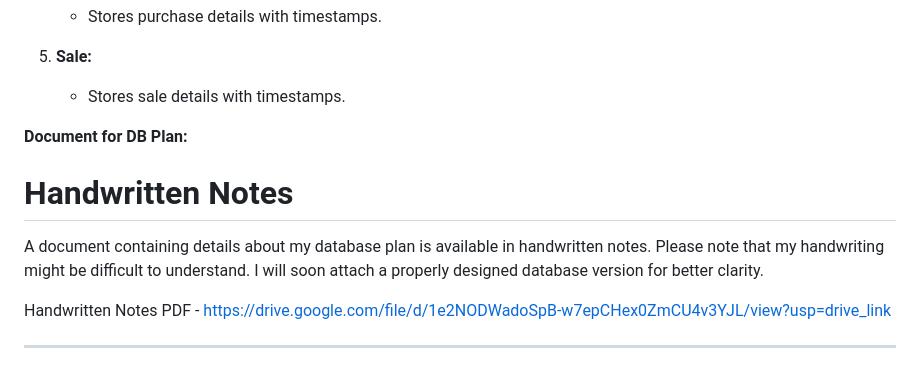
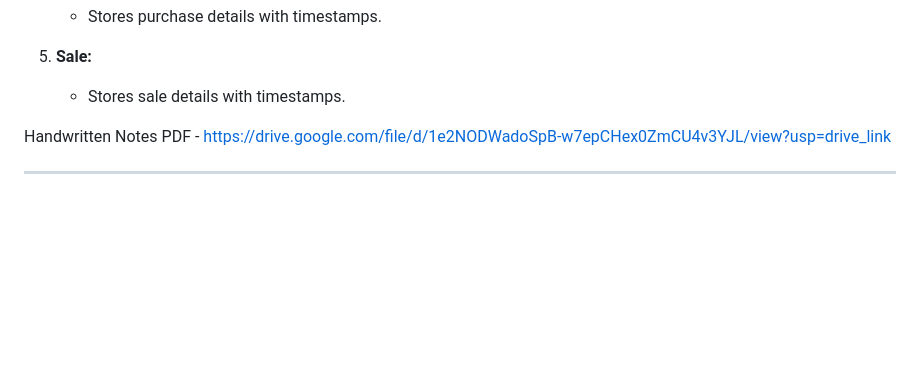
Before and after one commit to SSAKTHIVELMURUGAN/NammaKadai, a Markdown page: README.md, the part around the change. Rendered like a GitHub page; blank space fills up the shorter version.

```diff
--- a/README.md
+++ b/README.md
@@ -131,10 +131,6 @@ The homepage provides options to edit or remove items if mistakes are made:
 5. **Sale:**
    - Stores sale details with timestamps.
 
-**Document for DB Plan:**
-# Handwritten Notes
-
-A document containing details about my database plan is available in handwritten notes. Please note that my handwriting might be difficult to understand. I will soon attach a properly designed database version for better clarity.
 
 Handwritten Notes PDF -  https://drive.google.com/file/d/1e2NODWadoSpB-w7epCHex0ZmCU4v3YJL/view?usp=drive_link
 
```
